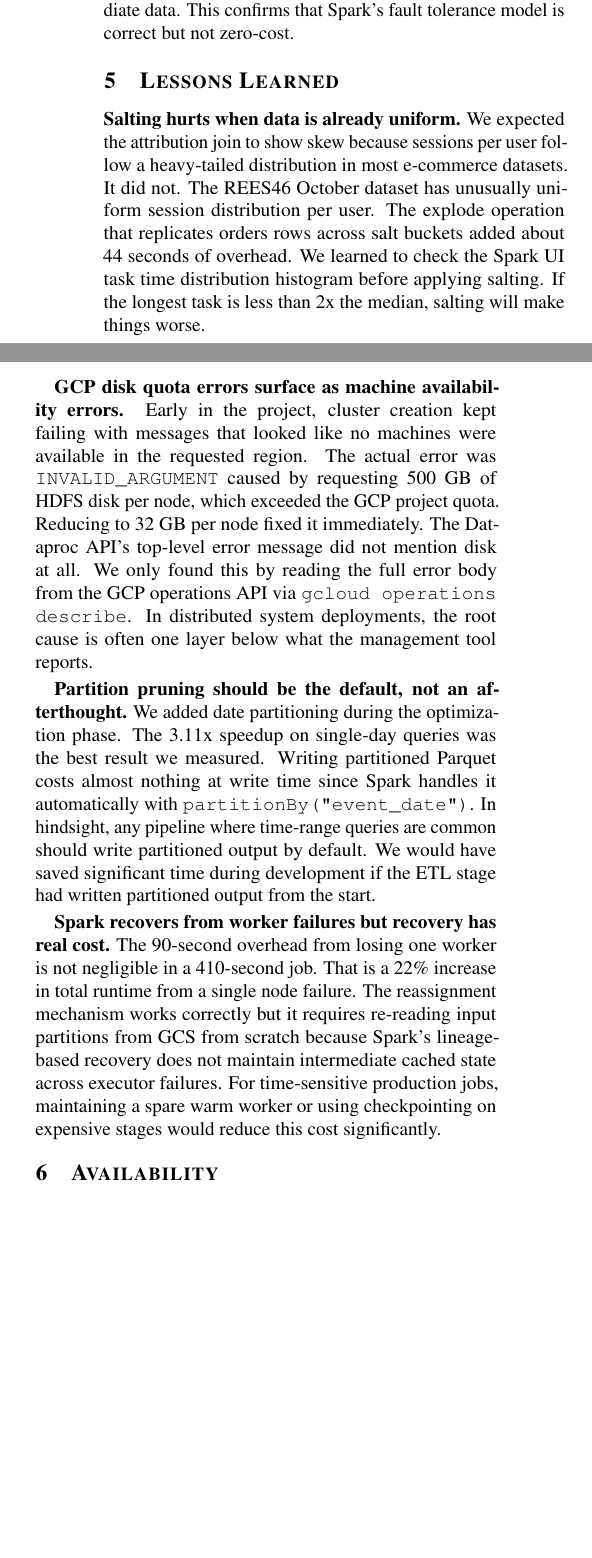
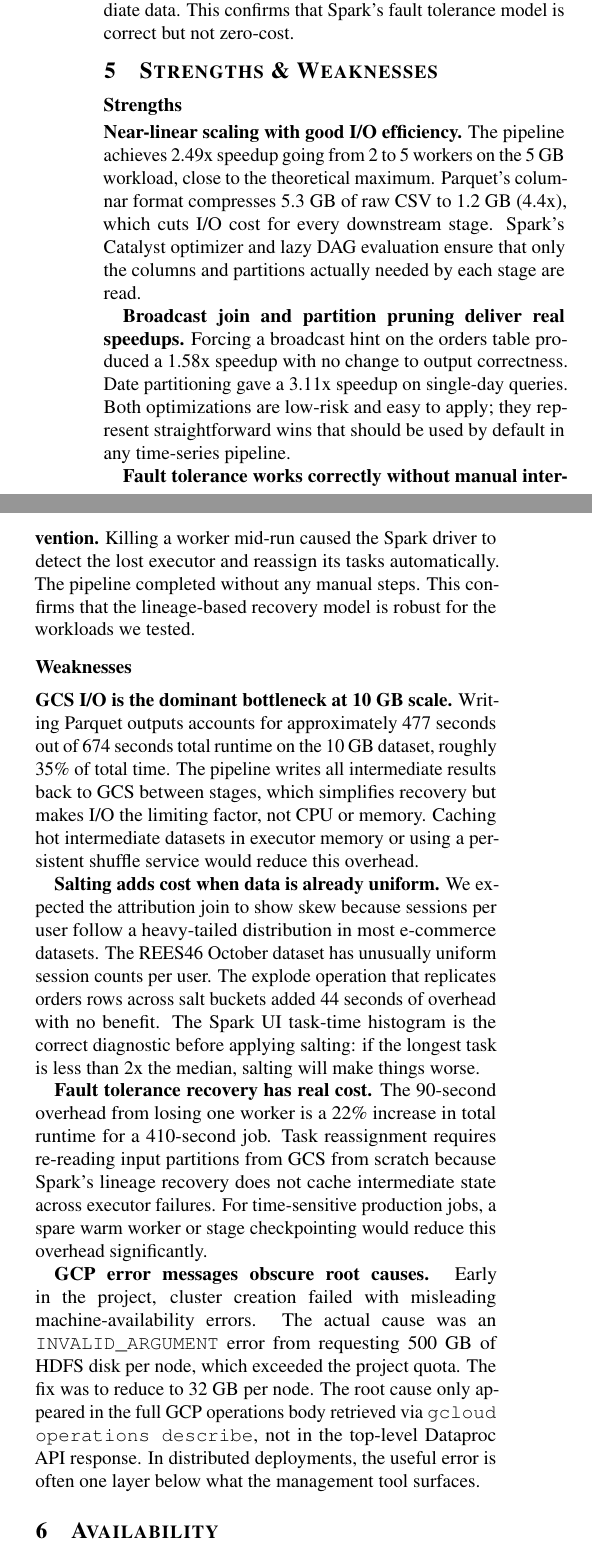
Before and after one commit to daxrajani/dss_project, a LaTeX paper (report/report.tex): two parts of the columns of page 5 of 6, joined at a grey line, cut so that both start at the same text, the shorter picture padded with empty space. Compiled offline with pdfLaTeX.

Commit message:
docs: finalize report with presentation-aligned headings and spacing fixes
- Match title, section headings, and content to final presentation
- Add Parquet 4.4x compression, super-linear speedup, I/O bottleneck stats
- Restructure Lessons Learned into Strengths & Weaknesses
- Fix URL overflow in reference [4], tighten TikZ figures, reduce parskip
- Report fits cleanly in 6 pages, USENIX format compliant

```diff
--- a/report/report.tex
+++ b/report/report.tex
@@ -6,7 +6,7 @@
 \usepackage{booktabs}
 \usepackage{tabularx}
 \usepackage{multirow}
-\usepackage{url}
+\usepackage[hyphens]{url}
 \usepackage{amsmath}
 \usepackage{xcolor}
 \usepackage{enumitem}
@@ -23,12 +23,12 @@
 \renewcommand{\textfraction}{0.05}
 \renewcommand{\floatpagefraction}{0.85}
 
-\setlength{\parskip}{2pt}
+\setlength{\parskip}{0pt}
 \setlength{\parindent}{1em}
 
 % ── Title ────────────────────────────────────────────────────────────────────
-\title{\Large \bf Distributed E-commerce Analytics:\\
-A PySpark Pipeline on GCP Dataproc}
+\title{\Large \bf Scaling E-commerce Analytics:\\
+Distributed Sessionization \& Attribution using Spark}
 
 \author{
 {\rm Dax Rajani}\\
@@ -532,44 +538,61 @@
 not zero-cost.
 
 % ─────────────────────────────────────────────────────────────────────────────
-\section{Lessons Learned}
+\section{Strengths \& Weaknesses}
 
-\textbf{Salting hurts when data is already uniform.}
+\subsection*{Strengths}
+
+\textbf{Near-linear scaling with good I/O efficiency.}
+The pipeline achieves 2.49x speedup going from 2 to 5 workers on the 5 GB workload,
+close to the theoretical maximum. Parquet's columnar format compresses 5.3 GB of
+raw CSV to 1.2 GB (4.4x), which cuts I/O cost for every downstream stage. Spark's
+Catalyst optimizer and lazy DAG evaluation ensure that only the columns and
+partitions actually needed by each stage are read.
+
+\textbf{Broadcast join and partition pruning deliver real speedups.}
+Forcing a broadcast hint on the orders table produced a 1.58x speedup with no
+change to output correctness. Date partitioning gave a 3.11x speedup on single-day
+queries. Both optimizations are low-risk and easy to apply; they represent
+straightforward wins that should be used by default in any time-series pipeline.
+
+\textbf{Fault tolerance works correctly without manual intervention.}
+Killing a worker mid-run caused the Spark driver to detect the lost executor and
+reassign its tasks automatically. The pipeline completed without any manual steps.
+This confirms that the lineage-based recovery model is robust for the workloads we
+tested.
+
+\subsection*{Weaknesses}
+
+\textbf{GCS I/O is the dominant bottleneck at 10 GB scale.}
+Writing Parquet outputs accounts for approximately 477 seconds out of 674 seconds
+total runtime on the 10 GB dataset, roughly 35\% of total time. The pipeline writes
+all intermediate results back to GCS between stages, which simplifies recovery but
+makes I/O the limiting factor, not CPU or memory. Caching hot intermediate datasets
+in executor memory or using a persistent shuffle service would reduce this overhead.
+
+\textbf{Salting adds cost when data is already uniform.}
 We expected the attribution join to show skew because sessions per user follow a
-heavy-tailed distribution in most e-commerce datasets. It did not. The REES46
-October dataset has unusually uniform session distribution per user. The explode
-operation that replicates orders rows across salt buckets added about 44 seconds
-of overhead. We learned to check the Spark UI task time distribution histogram
-before applying salting. If the longest task is less than 2x the median, salting
-will make things worse.
+heavy-tailed distribution in most e-commerce datasets. The REES46 October dataset
+has unusually uniform session counts per user. The explode operation that replicates
+orders rows across salt buckets added 44 seconds of overhead with no benefit. The
+Spark UI task-time histogram is the correct diagnostic before applying salting: if
+the longest task is less than 2x the median, salting will make things worse.
 
-\textbf{GCP disk quota errors surface as machine availability errors.}
-Early in the project, cluster creation kept failing with messages that looked like
-no machines were available in the requested region. The actual error was
-\texttt{INVALID\_ARGUMENT} caused by requesting 500 GB of HDFS disk per node, which
-exceeded the GCP project quota. Reducing to 32 GB per node fixed it immediately.
-The Dataproc API's top-level error message did not mention disk at all. We only
-found this by reading the full error body from the GCP operations API via
-\texttt{gcloud operations describe}. In distributed system deployments, the root
-cause is often one layer below what the management tool reports.
+\textbf{Fault tolerance recovery has real cost.}
+The 90-second overhead from losing one worker is a 22\% increase in total runtime
+for a 410-second job. Task reassignment requires re-reading input partitions from
+GCS from scratch because Spark's lineage recovery does not cache intermediate state
+across executor failures. For time-sensitive production jobs, a spare warm worker
+or stage checkpointing would reduce this overhead significantly.
 
-\textbf{Partition pruning should be the default, not an afterthought.}
-We added date partitioning during the optimization phase. The 3.11x speedup on
-single-day queries was the best result we measured. Writing partitioned Parquet
-costs almost nothing at write time since Spark handles it automatically with
-\texttt{partitionBy("event\_date")}. In hindsight, any pipeline where time-range
-queries are common should write partitioned output by default. We would have saved
-significant time during development if the ETL stage had written partitioned output
-from the start.
-
-\textbf{Spark recovers from worker failures but recovery has real cost.}
-The 90-second overhead from losing one worker is not negligible in a 410-second
-job. That is a 22\% increase in total runtime from a single node failure. The
-reassignment mechanism works correctly but it requires re-reading input partitions
-from GCS from scratch because Spark's lineage-based recovery does not maintain
-intermediate cached state across executor failures. For time-sensitive production
-jobs, maintaining a spare warm worker or using checkpointing on expensive stages
-would reduce this cost significantly.
+\textbf{GCP error messages obscure root causes.}
+Early in the project, cluster creation failed with misleading machine-availability
+errors. The actual cause was an \texttt{INVALID\_ARGUMENT} error from requesting
+500 GB of HDFS disk per node, which exceeded the project quota. The fix was to
+reduce to 32 GB per node. The root cause only appeared in the full GCP operations
+body retrieved via \texttt{gcloud operations describe}, not in the top-level
+Dataproc API response. In distributed deployments, the useful error is often one
+layer below what the management tool surfaces.
 
 % ─────────────────────────────────────────────────────────────────────────────
 \section{Availability}
```
Also changed, not shown: report/DSS_Final_report.pdf, report/report.tex (92 more changed lines).
